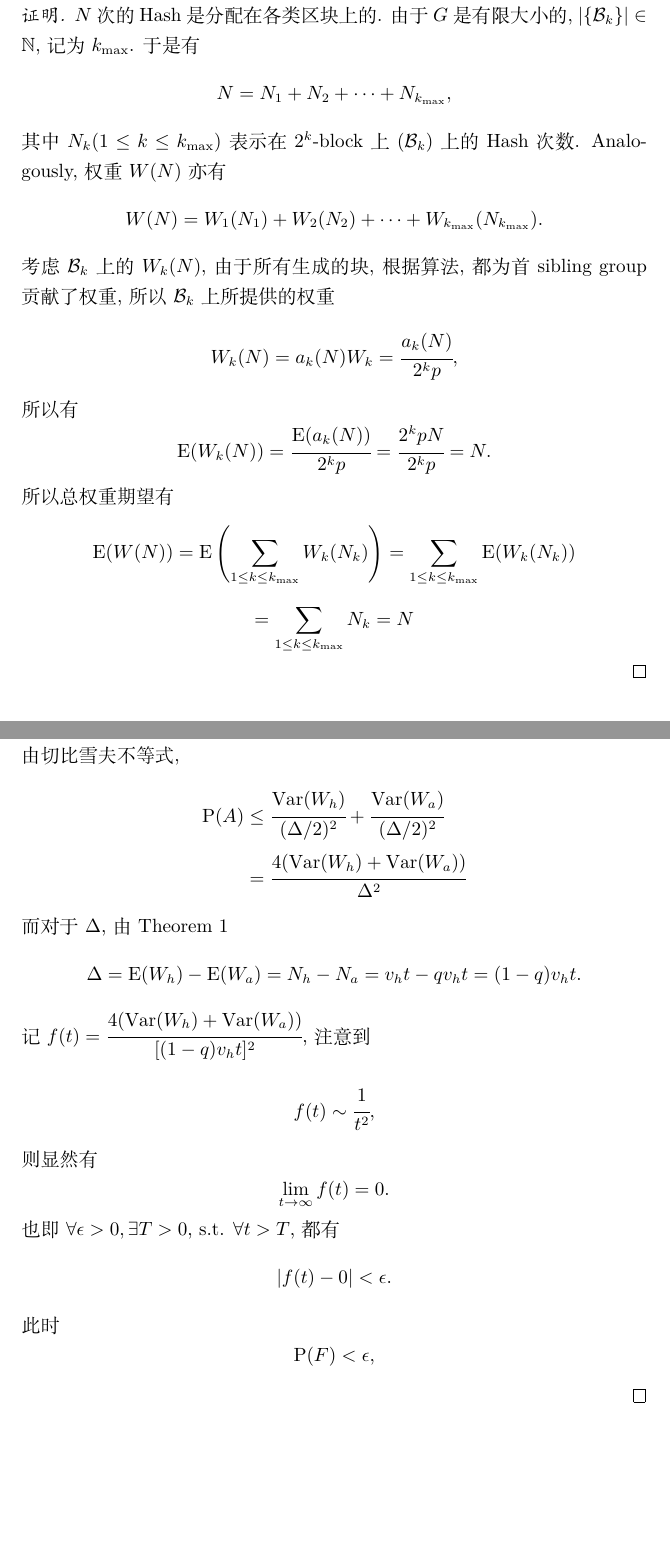
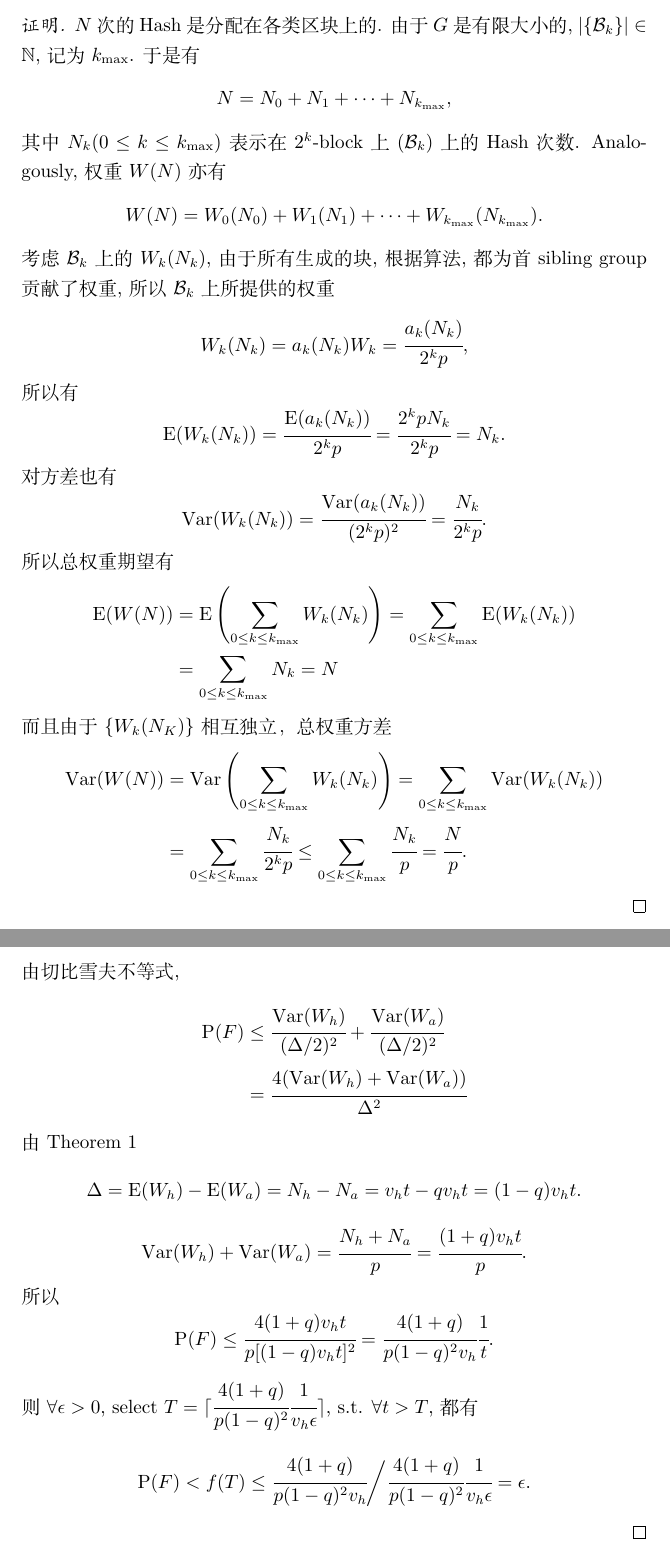
Before and after one commit to wzh4464/proof_of_safety, a LaTeX document (main.tex): two parts of pages 2 and 4 of 4, joined at a grey line, cut so that both start at the same text, the shorter picture padded with empty space. Compiled offline with XeLaTeX.

Commit message:
linear t

```diff
--- a/main.tex
+++ b/main.tex
@@ -75,15 +77,24 @@
 \begin{proof}
     $N$次的Hash是分配在各类区块上的. 由于$G$是有限大小的, $|\{\mathcal{B}_k\}|\in \mathbb{N}$, 记为$k_{\rm max}$.
     于是有
-    \[N = N_1 + N_2 + \dots + N_{k_{\rm max}},\] 其中 $N_k (1 \le k \le k_{\rm max})$ 表示在$2^k$-block上($\mathcal{B}_k$)上的Hash次数.
+    \[N = N_0 + N_1 + \dots + N_{k_{\rm max}},\] 其中 $N_k (0 \le k \le k_{\rm max})$ 表示在$2^k$-block上($\mathcal{B}_k$)上的Hash次数.
     Analogously, 权重$W(N)$ 亦有
-    \[W(N) = W_1(N_1) + W_2(N_2) + \dots + W_{k_{\rm max}}(N_{k_{\rm max}}).\]
-    考虑$\mathcal{B}_k$上的$W_k(N)$, 由于所有生成的块, 根据算法, 都为首 sibling group 贡献了权重, 所以$\mathcal{B}_k$上所提供的权重
-    \[W_k(N) = a_k(N)W_k = \cfrac{a_k(N)}{2^k p},\]所以有
-    \[{\rm E}(W_k(N))=\cfrac{{\rm E}(a_k(N))}{2^k p} = \cfrac{2^k p N}{2^k p} = N.\]
+    \[W(N) = W_0(N_0) + W_1(N_1) + \dots + W_{k_{\rm max}}(N_{k_{\rm max}}).\]
+    考虑$\mathcal{B}_k$上的$W_k(N_k)$, 由于所有生成的块, 根据算法, 都为首 sibling group 贡献了权重, 所以$\mathcal{B}_k$上所提供的权重
+    \[W_k(N_k) = a_k(N_k)W_k = \cfrac{a_k(N_k)}{2^k p},\]所以有
+    \[{\rm E}(W_k(N_k))=\cfrac{{\rm E}(a_k(N_k))}{2^k p} = \cfrac{2^k p N_k}{2^k p} = N_k.\]
+    对方差也有
+    \[{\rm Var}(W_k(N_k))=\cfrac{{\rm Var}(a_k(N_k))}{(2^k p)^2} = \cfrac{N_k}{2^k p}.\]
     所以总权重期望有
-    \[ {\rm {E}}(W(N)) ={\rm {E}}\left(\sum_{1 \le k \le k_{\rm max}} W_k(N_k)\right) =\sum_{1 \le k \le k_{\rm max}} {\rm {E}}(W_k(N_k))\]
-    \[= \sum_{1 \le k \le k_{\rm max}}N_k = N\]
+    \begin{align*}
+        {\rm {E}}(W(N)) &={\rm {E}}\left(\sum_{0 \le k \le k_{\rm max}} W_k(N_k)\right) =\sum_{0 \le k \le k_{\rm max}} {\rm {E}}(W_k(N_k))
+        \\ &= \sum_{0 \le k \le k_{\rm max}}N_k = N
+    \end{align*}
+    而且由于$\{W_k(N_K)\}$相互独立，总权重方差
+    \begin{align*}
+        {\rm {Var}}(W(N)) &={\rm {Var}}\left(\sum_{0 \le k \le k_{\rm max}} W_k(N_k)\right) =\sum_{0 \le k \le k_{\rm max}} {\rm {Var}}(W_k(N_k))
+        \\ &= \sum_{0 \le k \le k_{\rm max}}\cfrac{N_k}{2^k p} \leq \sum_{0 \le k \le k_{\rm max}}\cfrac{N_k}{p} = \cfrac{N}{p}.
+    \end{align*}
 \end{proof}
 
 \section{诚实者和攻击者}
@@ -120,22 +131,23 @@ $\forall\omega\notin\{{\rm E}(W_h)-W_h>\cfrac{\Delta}{2}\} \cup \{W_a-{\rm E}(W_
     \end{align*}
     由切比雪夫不等式,
     \begin{align*}
-        {\rm P}(A) &\le \cfrac{{\rm Var}(W_h)}{(\Delta/2)^2} + \cfrac{{\rm Var}(W_a)}{(\Delta/2)^2} \\
+        {\rm P}(F) &\le \cfrac{{\rm Var}(W_h)}{(\Delta/2)^2} + \cfrac{{\rm Var}(W_a)}{(\Delta/2)^2} \\
         &=  \cfrac{4({\rm Var}(W_h)+{\rm Var}(W_a))}{\Delta^2}
         % &= \cfrac{4({\rm Var}(W_h)+{\rm Var}(W_a))}{\Delta^2}
     \end{align*}
-    而对于$\Delta$, 由Theorem \ref{weight}
+    由Theorem \ref{weight}
     \[\Delta = {\rm E}(W_h)-{\rm E}(W_a) = N_h - N_a = v_ht-qv_ht=(1-q)v_ht.\]
-    记$f(t) = \cfrac{4({\rm Var}(W_h)+{\rm Var}(W_a))}{[(1-q)v_ht]^2}$,
-    注意到
-    \[f(t) \sim \cfrac{1}{t^2},\]
-    则显然有
-    \[\lim_{t\rightarrow \infty}f(t) = 0.\]
-    也即
-    $\forall \epsilon>0, \exists T>0$, s.t. $\forall t>T$, 都有
-    \[|f(t)-0|<\epsilon.\]
-    此时
-    \[{\rm P}(F) < \epsilon,\]
+    \[{\rm Var}(W_h) + {\rm Var}(W_a) = \cfrac{N_h+N_a}{p} = \cfrac{(1+q)v_ht}{p}.\]
+    所以 \[{\rm P}(F) \le \cfrac{4(1+q)v_ht}{p [(1-q)v_ht]^2} = \cfrac{4(1+q)}{p(1-q)^2v_h} \cfrac{1}{t}. \]
+    % 记$f(t) = \cfrac{4(1+q)}{p(1-q)^2} \cfrac{1}{v_ht}$,
+    % 注意到
+    % \[f(t) \sim \cfrac{1}{t^2},\]
+    % 则显然有
+    % \[\lim_{t\rightarrow \infty}f(t) = 0.\]
+    % 也即
+    则
+    $\forall \epsilon>0$, select $T = \lceil \cfrac{4(1+q)}{p(1-q)^2} \cfrac{1}{v_h \epsilon} \rceil$, s.t. $\forall t>T$, 都有
+    \[{\rm P}(F) < f(T) \le \cfrac{4(1+q)}{p(1-q)^2v_h}\bigg/\cfrac{4(1+q)}{p(1-q)^2} \cfrac{1}{v_h \epsilon} = \epsilon.\]
     % \[{\rm P}(A) \le {\rm P}(\{{\rm E}(W_h)-W_h>\cfrac{\Delta}{2}\} \cup \{W_a-{\rm E}(W_a)>\cfrac{\Delta}{2}\}) \le
     % {\rm P}((W_h)-W_h>\cfrac{\Delta}{2})+{\rm P}(W_a-{\rm E}(W_a)>\cfrac{\Delta}{2})\]
 \end{proof}
```
Also changed, not shown: main.pdf, main.tex (8 more changed lines), 1 other file.
